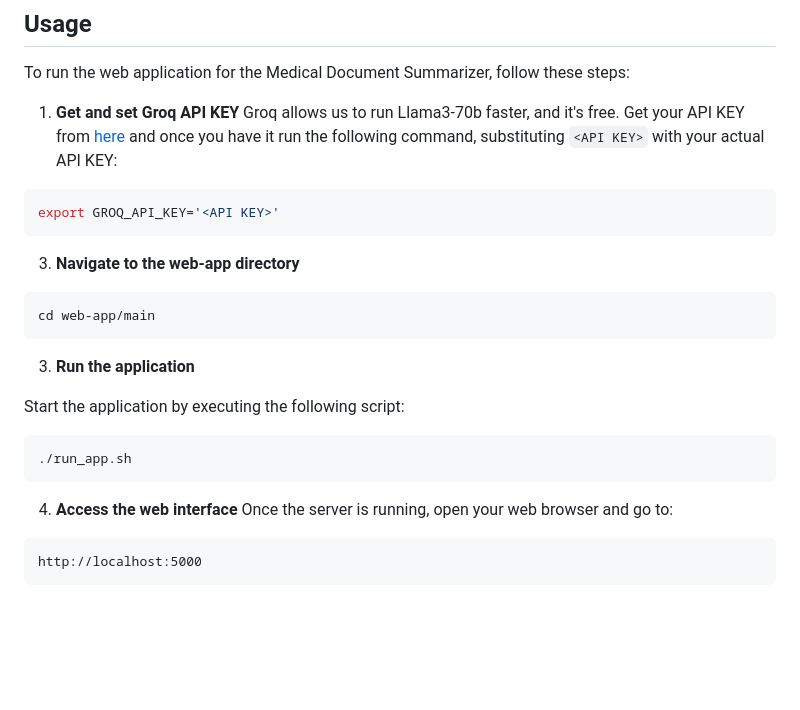
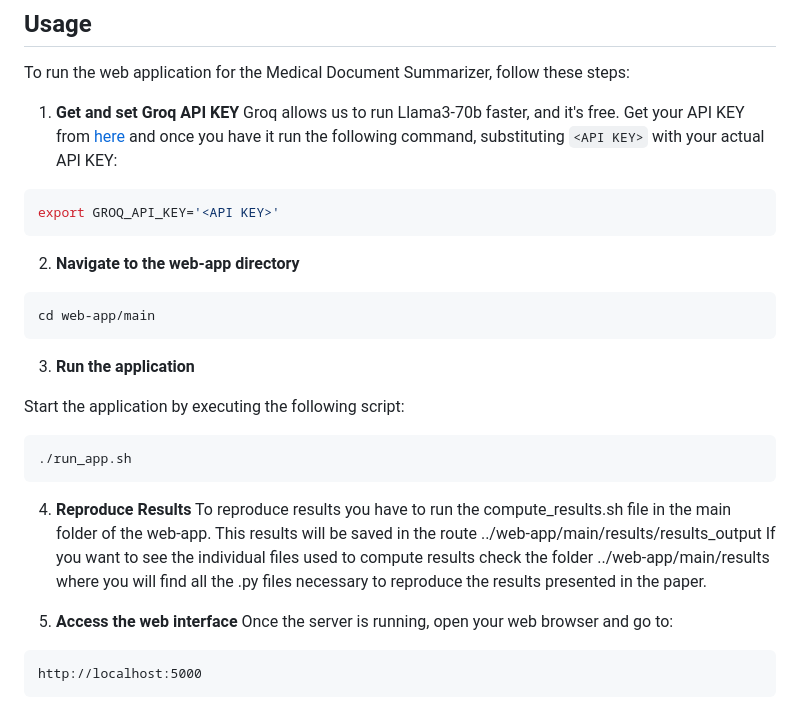
Before and after one commit to Neilus03/recsum, a Markdown page: README.md, the part around the change. Rendered like a GitHub page; blank space fills up the shorter version.

Commit message:
Update README.md
Update with reproducibility instructions

````diff
--- a/README.md
+++ b/README.md
@@ -55,7 +55,7 @@ Groq allows us to run Llama3-70b faster, and it's free. Get your API KEY from [h
 export GROQ_API_KEY='<API KEY>'
 ```
 
-3. **Navigate to the web-app directory**
+2. **Navigate to the web-app directory**
 ```bash
 cd web-app/main
 ```
@@ -67,7 +67,12 @@ Start the application by executing the following script:
 ./run_app.sh
 ```
 
-4. **Access the web interface**
+4. **Reproduce Results**
+To reproduce results you have to run the compute_results.sh file in the main folder of the web-app.
+This results will be saved in the route ../web-app/main/results/results_output
+If you want to see the individual files used to compute results check the folder ../web-app/main/results where you will find all the .py files necessary to reproduce the results presented in the paper.
+
+5. **Access the web interface**
 Once the server is running, open your web browser and go to:
 ```
 http://localhost:5000
````
